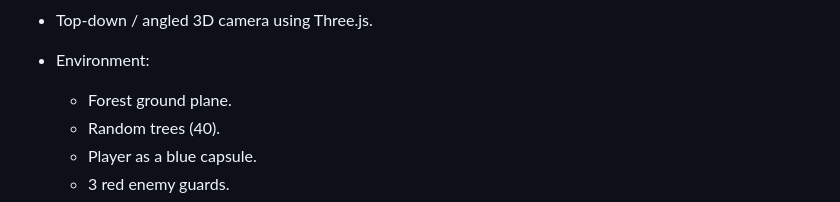
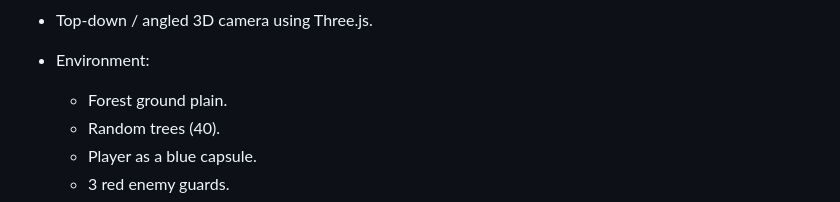
Before and after one commit to anamol005/Sky_Relic, a Markdown page: README.md, the part around the change. Drawn GitHub-style.

```diff
--- a/README.md
+++ b/README.md
@@ -126,7 +126,7 @@ LEVEL 2: The Lost Forest
 - Loaded from forest.html (button from Level 1).
 - Top-down / angled 3D camera using Three.js.
 - Environment:
-    * Forest ground plane.
+    * Forest ground plain.
     * Random trees (40).
     * Player as a blue capsule.
     * 3 red enemy guards.
```
